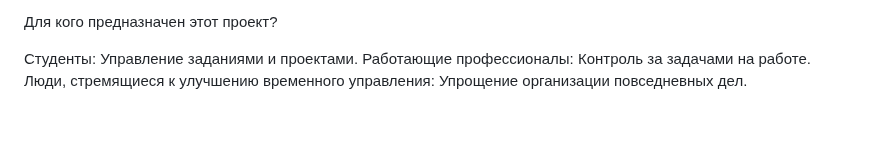
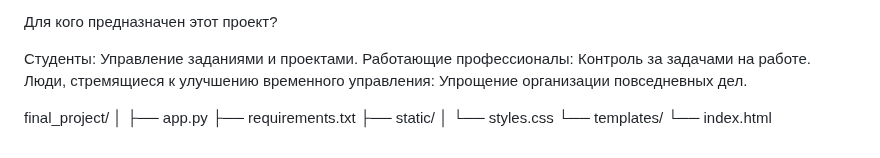
Before and after one commit to FSB4coder/final_project, a Markdown page: README.md, the part around the change. Rendered like a GitHub page; blank space fills up the shorter version.

```diff
--- a/README.md
+++ b/README.md
@@ -45,3 +45,13 @@ JavaScript: Минимально используется для обработ
 Студенты: Управление заданиями и проектами.
 Работающие профессионалы: Контроль за задачами на работе.
 Люди, стремящиеся к улучшению временного управления: Упрощение организации повседневных дел.
+
+
+final_project/
+│
+├── app.py
+├── requirements.txt
+├── static/
+│   └── styles.css
+└── templates/
+    └── index.html
```
